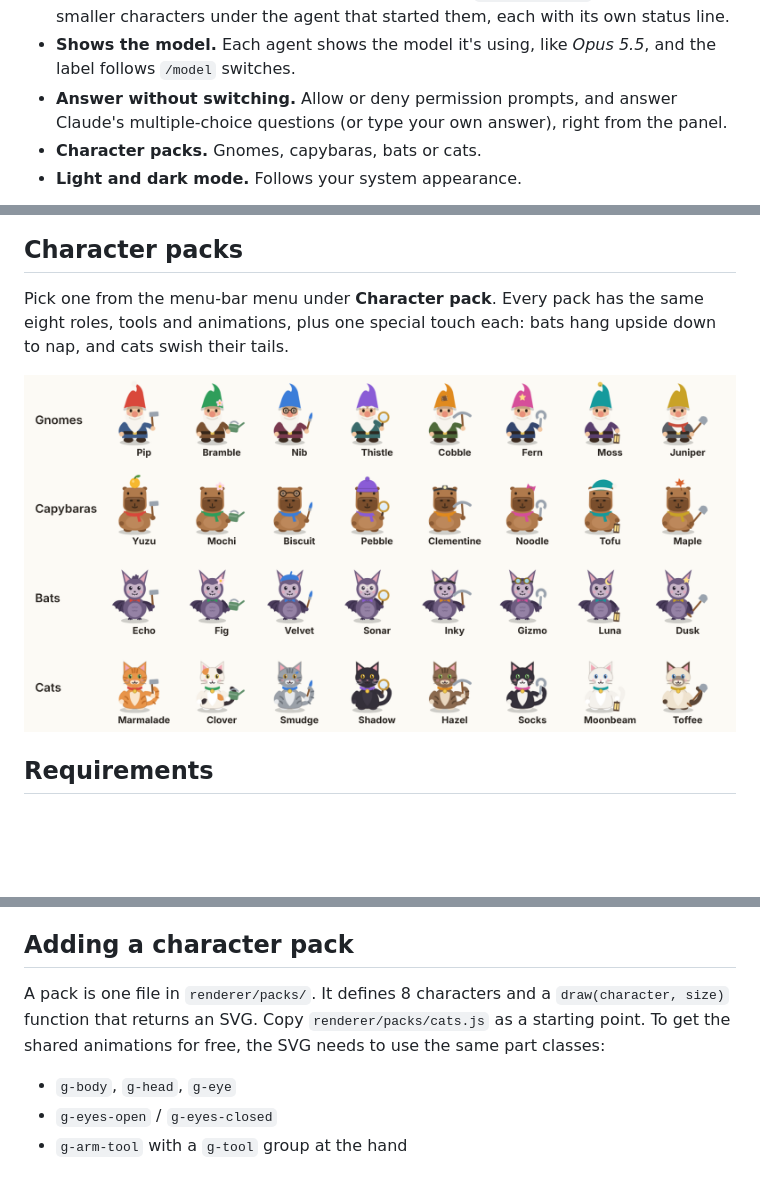
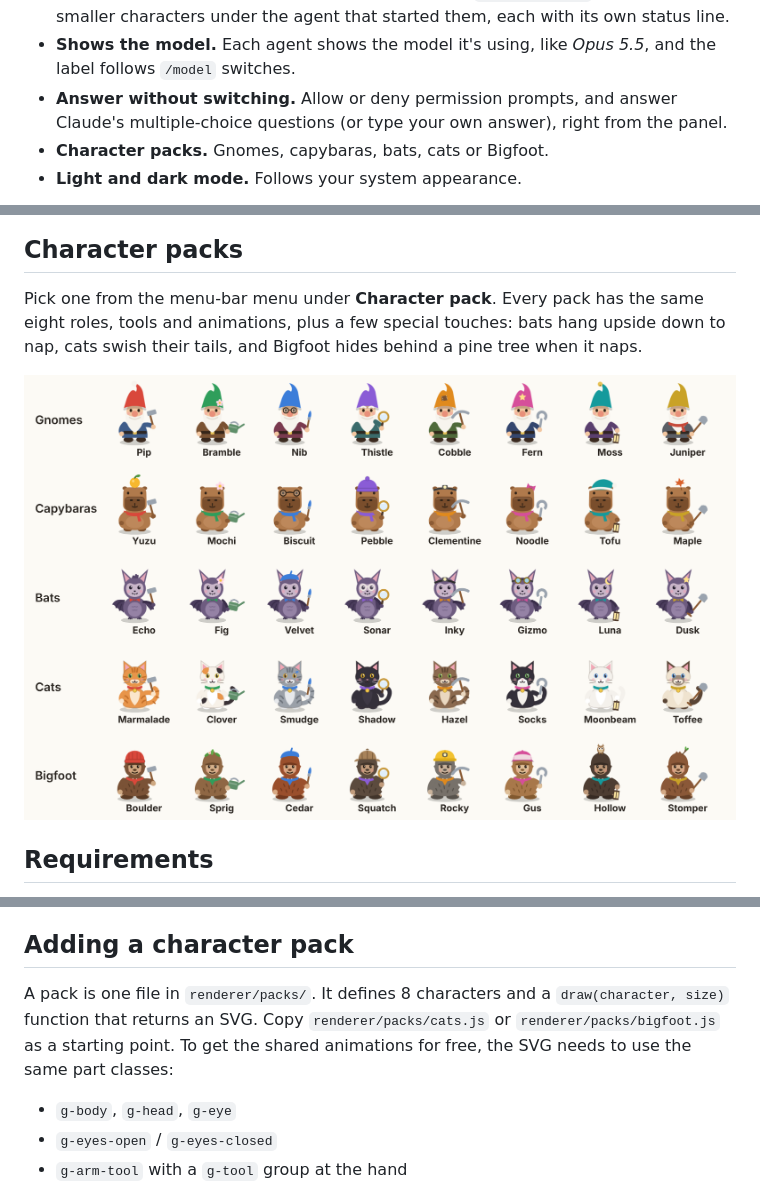
Before and after one commit to andypyle/gnome-watch, a Markdown page: README.md, 3 parts joined by grey strips. GitHub-like rendering; pictures changed too: docs/character-packs.png; blank space fills up the shorter version.

```diff
--- a/README.md
+++ b/README.md
@@ -14,14 +14,14 @@ Each agent gets its own character with a progress bar from its task list, the mo
 - **Helpers, too.** Subagents (including your own from `.claude/agents`) appear as smaller characters under the agent that started them, each with its own status line.
 - **Shows the model.** Each agent shows the model it's using, like *Opus 5.5*, and the label follows `/model` switches.
 - **Answer without switching.** Allow or deny permission prompts, and answer Claude's multiple-choice questions (or type your own answer), right from the panel.
-- **Character packs.** Gnomes, capybaras, bats or cats.
+- **Character packs.** Gnomes, capybaras, bats, cats or Bigfoot.
 - **Light and dark mode.** Follows your system appearance.
 
 ![Answering a permission prompt and a question from the panel](docs/prompts.png)
 
 ## Character packs
 
-Pick one from the menu-bar menu under **Character pack**. Every pack has the same eight roles, tools and animations, plus one special touch each: bats hang upside down to nap, and cats swish their tails.
+Pick one from the menu-bar menu under **Character pack**. Every pack has the same eight roles, tools and animations, plus a few special touches: bats hang upside down to nap, cats swish their tails, and Bigfoot hides behind a pine tree when it naps.
 
 ![The four character packs](docs/character-packs.png)
 
@@ -111,7 +111,7 @@ For troubleshooting, the app keeps a log of raw hook events in `~/.gnome-watch/e
 
 ## Adding a character pack
 
-A pack is one file in `renderer/packs/`. It defines 8 characters and a `draw(character, size)` function that returns an SVG. Copy `renderer/packs/cats.js` as a starting point. To get the shared animations for free, the SVG needs to use the same part classes:
+A pack is one file in `renderer/packs/`. It defines 8 characters and a `draw(character, size)` function that returns an SVG. Copy `renderer/packs/cats.js` or `renderer/packs/bigfoot.js` as a starting point. To get the shared animations for free, the SVG needs to use the same part classes:
 
 - `g-body`, `g-head`, `g-eye`
 - `g-eyes-open` / `g-eyes-closed`
```
Also changed, not shown: 8 other files.
